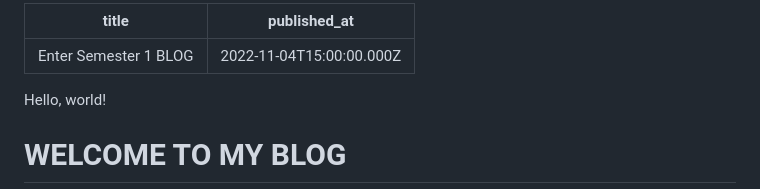
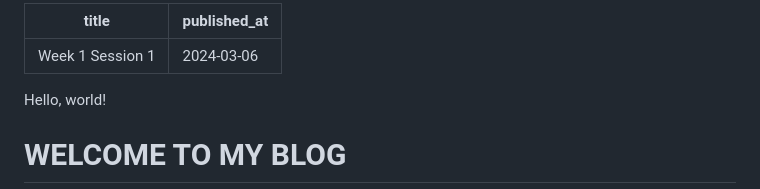
Before and after one commit to lucae23/Luca-blog, a Markdown page: posts/first-blog-post.md, the part around the change. GitHub-like rendering.

Commit message:
new blog posts

```diff
--- a/posts/first-blog-post.md
+++ b/posts/first-blog-post.md
@@ -1,6 +1,6 @@
 ---
-title: Enter Semester 1 BLOG
-published_at: 2022-11-04T15:00:00.000Z
+title: Week 1 Session 1
+published_at: 2024-03-06
 ---
 
 Hello, world!
```
Also changed, not shown: posts/second-blog-post.md (added, +4 -0 lines).
